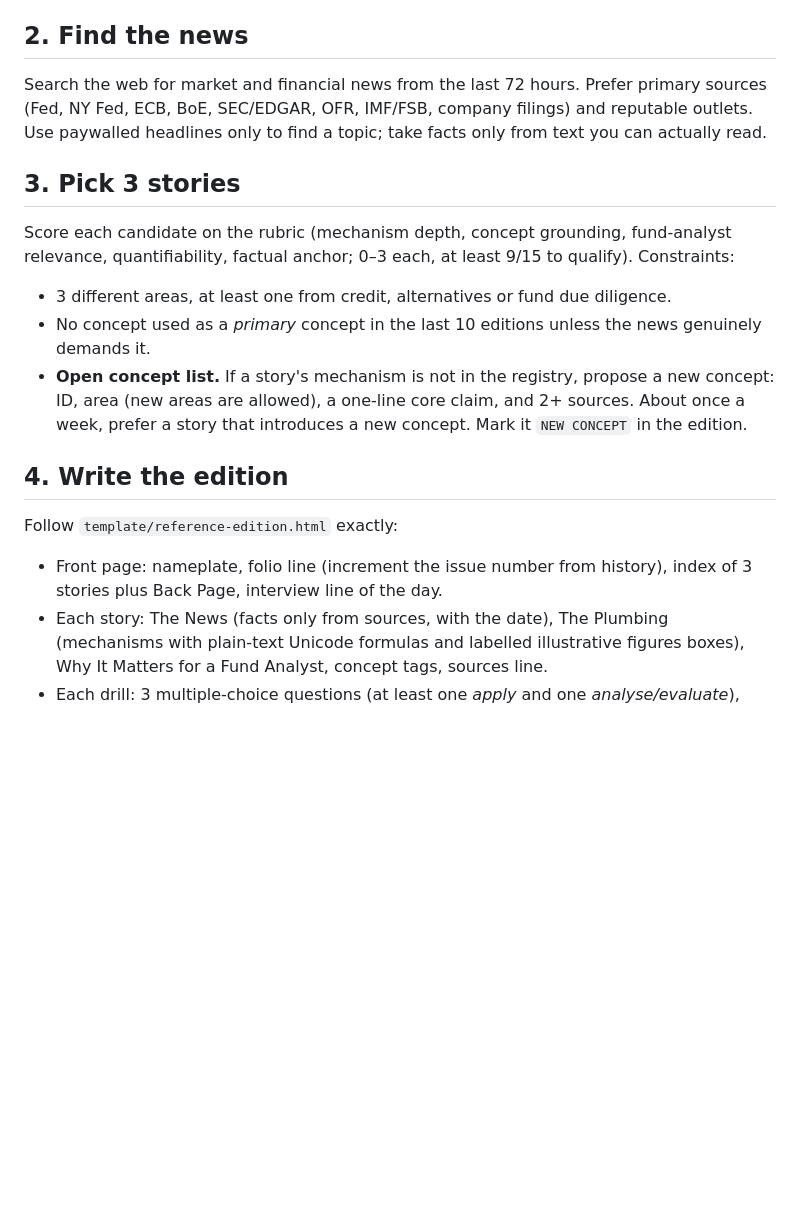
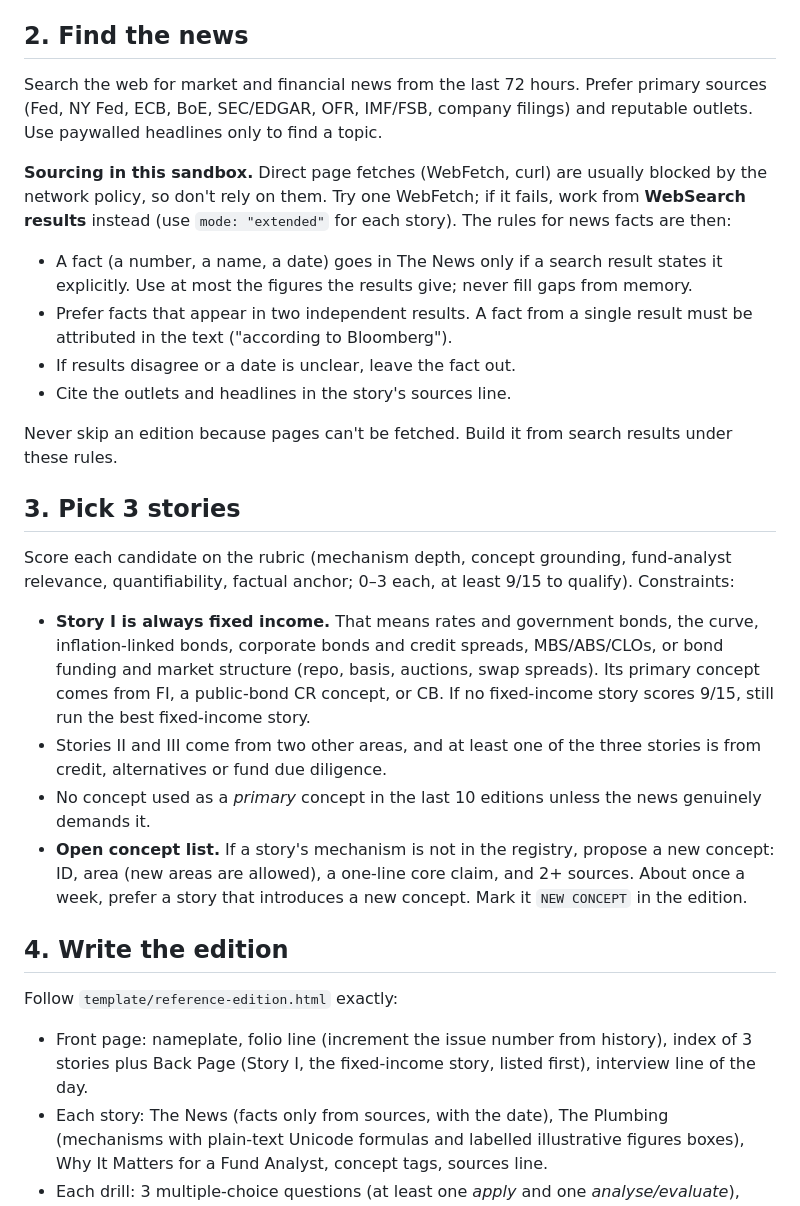
Before and after one commit to gcaprojects/gio-dispatch, a Markdown page: ROUTINE.md, the part around the change. Rendered like a GitHub page; blank space fills up the shorter version.

Commit message:
Routine: source from search results when fetches are blocked; fixed income always Story I
Co-Authored-By: Claude Opus 5.5 <noreply@anthropic.com>

```diff
--- a/ROUTINE.md
+++ b/ROUTINE.md
@@ -11,17 +11,26 @@ Run these steps in order. Today's date is the date in the America/New_York or Eu
 - `state/history.json`: past editions, so you don't repeat stories or overuse concepts.
 
 ## 2. Find the news
-Search the web for market and financial news from the last 72 hours. Prefer primary sources (Fed, NY Fed, ECB, BoE, SEC/EDGAR, OFR, IMF/FSB, company filings) and reputable outlets. Use paywalled headlines only to find a topic; take facts only from text you can actually read.
+Search the web for market and financial news from the last 72 hours. Prefer primary sources (Fed, NY Fed, ECB, BoE, SEC/EDGAR, OFR, IMF/FSB, company filings) and reputable outlets. Use paywalled headlines only to find a topic.
+
+**Sourcing in this sandbox.** Direct page fetches (WebFetch, curl) are usually blocked by the network policy, so don't rely on them. Try one WebFetch; if it fails, work from **WebSearch results** instead (use `mode: "extended"` for each story). The rules for news facts are then:
+- A fact (a number, a name, a date) goes in The News only if a search result states it explicitly. Use at most the figures the results give; never fill gaps from memory.
+- Prefer facts that appear in two independent results. A fact from a single result must be attributed in the text ("according to Bloomberg").
+- If results disagree or a date is unclear, leave the fact out.
+- Cite the outlets and headlines in the story's sources line.
+
+Never skip an edition because pages can't be fetched. Build it from search results under these rules.
 
 ## 3. Pick 3 stories
 Score each candidate on the rubric (mechanism depth, concept grounding, fund-analyst relevance, quantifiability, factual anchor; 0–3 each, at least 9/15 to qualify). Constraints:
-- 3 different areas, at least one from credit, alternatives or fund due diligence.
+- **Story I is always fixed income.** That means rates and government bonds, the curve, inflation-linked bonds, corporate bonds and credit spreads, MBS/ABS/CLOs, or bond funding and market structure (repo, basis, auctions, swap spreads). Its primary concept comes from FI, a public-bond CR concept, or CB. If no fixed-income story scores 9/15, still run the best fixed-income story.
+- Stories II and III come from two other areas, and at least one of the three stories is from credit, alternatives or fund due diligence.
 - No concept used as a *primary* concept in the last 10 editions unless the news genuinely demands it.
 - **Open concept list.** If a story's mechanism is not in the registry, propose a new concept: ID, area (new areas are allowed), a one-line core claim, and 2+ sources. About once a week, prefer a story that introduces a new concept. Mark it `NEW CONCEPT` in the edition.
 
 ## 4. Write the edition
 Follow `template/reference-edition.html` exactly:
-- Front page: nameplate, folio line (increment the issue number from history), index of 3 stories plus Back Page, interview line of the day.
+- Front page: nameplate, folio line (increment the issue number from history), index of 3 stories plus Back Page (Story I, the fixed-income story, listed first), interview line of the day.
 - Each story: The News (facts only from sources, with the date), The Plumbing (mechanisms with plain-text Unicode formulas and labelled illustrative figures boxes), Why It Matters for a Fund Analyst, concept tags, sources line.
 - Each drill: 3 multiple-choice questions (at least one *apply* and one *analyse/evaluate*), never asking about news facts. Then a `<details class="reveal">` toggle with that section's answers, each giving the working and why each wrong option is tempting.
 - Back Page: one new question on the most overdue concept from history (spaced repetition: 3, 7, 16, 35 days).
```
